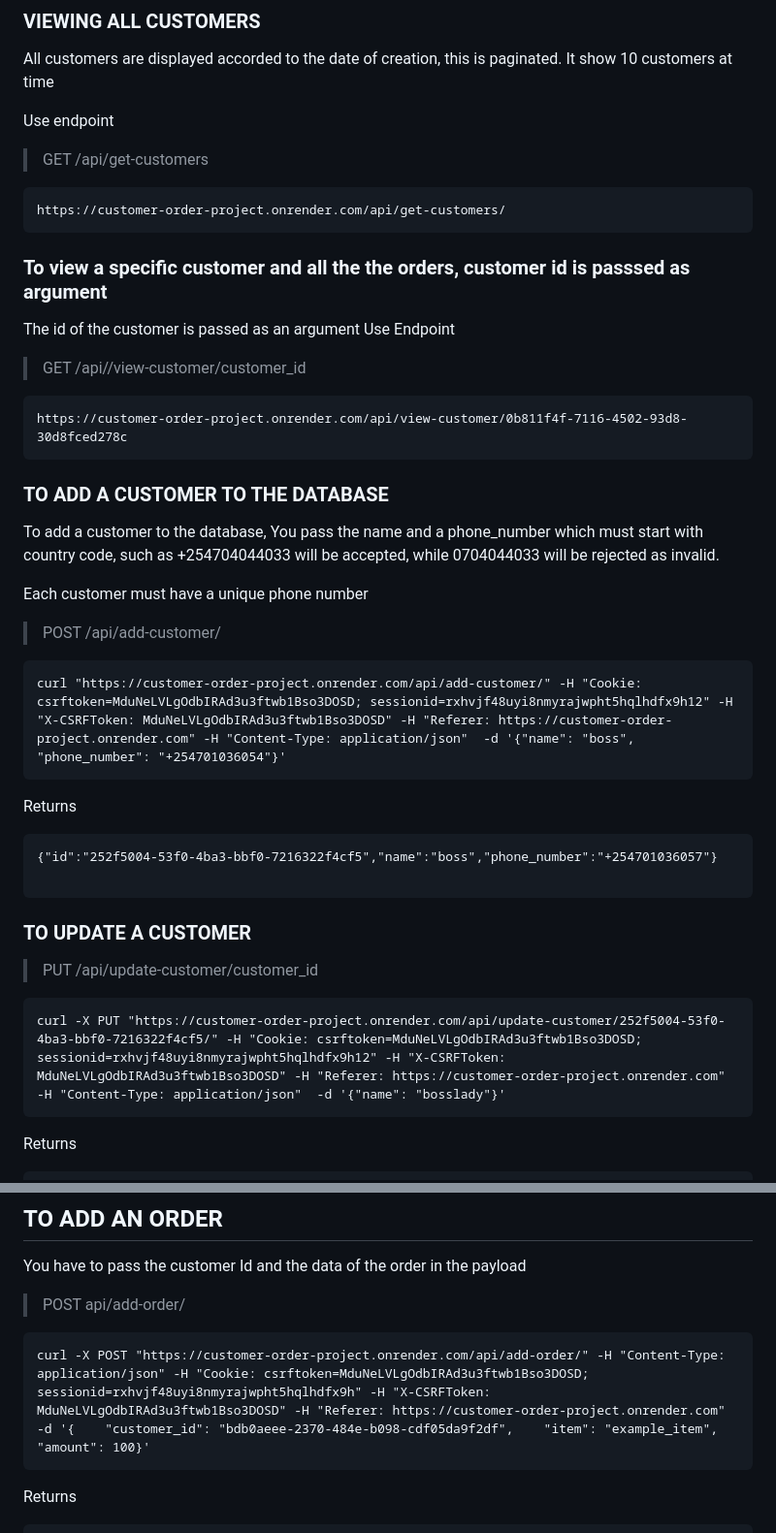
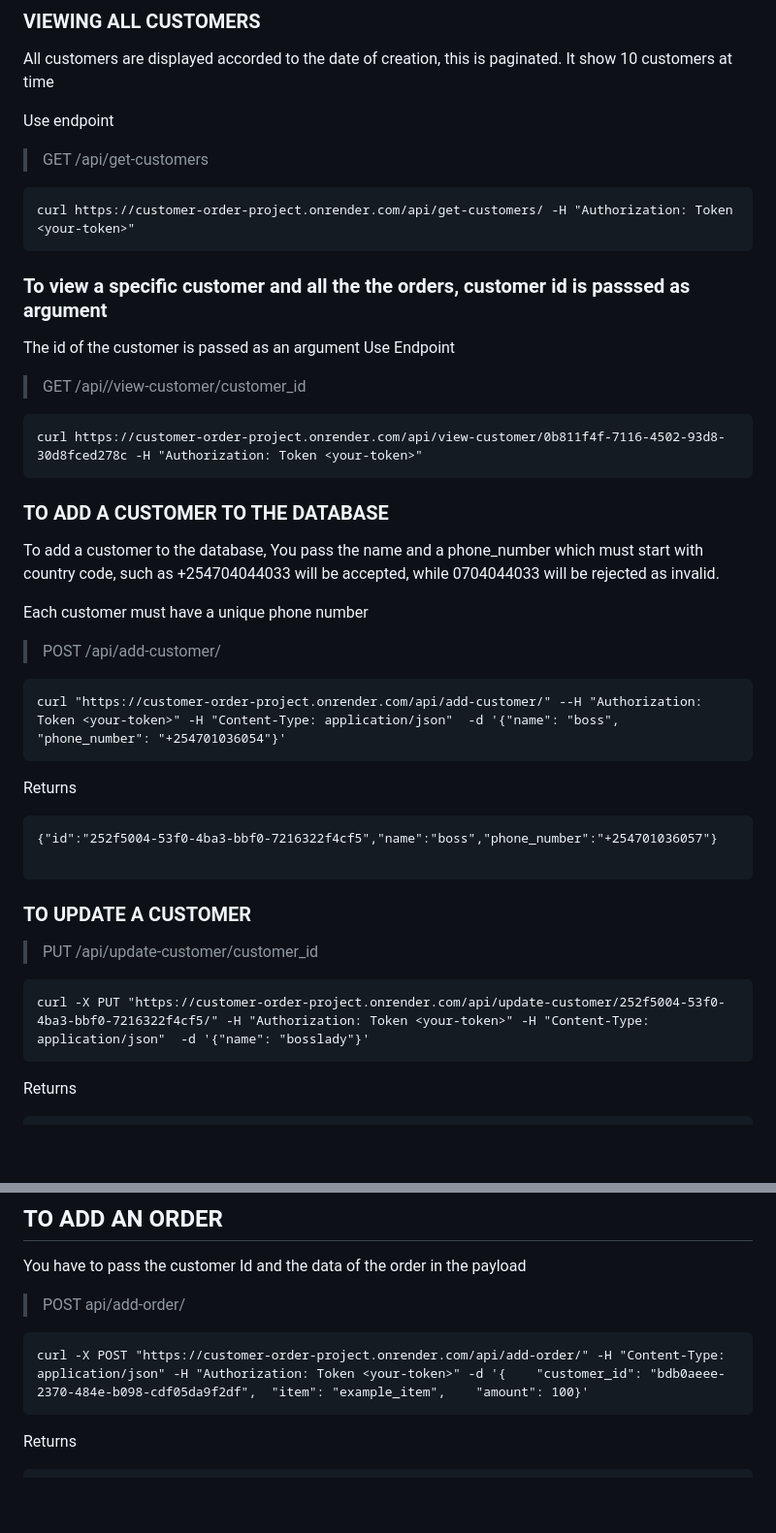
Before and after one commit to bion-slmn/customer_order-app, a Markdown page: README.md, 2 parts joined by grey strips. Shown at 97% size. Rendered like a GitHub page; blank space fills up the shorter version.

````diff
--- a/README.md
+++ b/README.md
@@ -42,7 +52,7 @@ It show 10 customers at time
 Use endpoint
 > GET /api/get-customers
 ```
-https://customer-order-project.onrender.com/api/get-customers/
+curl https://customer-order-project.onrender.com/api/get-customers/ -H "Authorization: Token <your-token>"
 ```
 
 ### To view a specific customer and all the the orders, customer id is passsed as argument
@@ -50,7 +60,7 @@ The id of the customer is passed as an argument
 Use Endpoint
 > GET /api//view-customer/customer_id
 ```
-https://customer-order-project.onrender.com/api/view-customer/0b811f4f-7116-4502-93d8-30d8fced278c
+curl https://customer-order-project.onrender.com/api/view-customer/0b811f4f-7116-4502-93d8-30d8fced278c -H "Authorization: Token <your-token>"
 ```
 
 ### TO ADD A CUSTOMER TO THE DATABASE
@@ -60,7 +70,7 @@ To add a customer to the database, You pass the name and a phone_number which mu
 Each customer must have a unique phone number
 > POST /api/add-customer/
 ```
-curl "https://customer-order-project.onrender.com/api/add-customer/" -H "Cookie: csrftoken=MduNeLVLgOdbIRAd3u3ftwb1Bso3DOSD; sessionid=rxhvjf48uyi8nmyrajwpht5hqlhdfx9h12" -H "X-CSRFToken: MduNeLVLgOdbIRAd3u3ftwb1Bso3DOSD" -H "Referer: https://customer-order-project.onrender.com" -H "Content-Type: application/json"  -d '{"name": "boss", "phone_number": "+254701036054"}'
+curl "https://customer-order-project.onrender.com/api/add-customer/" --H "Authorization: Token <your-token>" -H "Content-Type: application/json"  -d '{"name": "boss", "phone_number": "+254701036054"}'
 ```
 
 Returns
@@ -72,7 +82,7 @@ Returns
 ### TO UPDATE A CUSTOMER
 > PUT /api/update-customer/customer_id
 ```
-curl -X PUT "https://customer-order-project.onrender.com/api/update-customer/252f5004-53f0-4ba3-bbf0-7216322f4cf5/" -H "Cookie: csrftoken=MduNeLVLgOdbIRAd3u3ftwb1Bso3DOSD; sessionid=rxhvjf48uyi8nmyrajwpht5hqlhdfx9h12" -H "X-CSRFToken: MduNeLVLgOdbIRAd3u3ftwb1Bso3DOSD" -H "Referer: https://customer-order-project.onrender.com" -H "Content-Type: application/json"  -d '{"name": "bosslady"}'
+curl -X PUT "https://customer-order-project.onrender.com/api/update-customer/252f5004-53f0-4ba3-bbf0-7216322f4cf5/" -H "Authorization: Token <your-token>" -H "Content-Type: application/json"  -d '{"name": "bosslady"}'
 ```
 Returns
 ```
@@ -153,7 +161,7 @@ You can also pass the customer_id to see orders of a specific customer
 You have to pass the customer Id and the data of the order in the payload
 > POST api/add-order/
 ```
-curl -X POST "https://customer-order-project.onrender.com/api/add-order/" -H "Content-Type: application/json" -H "Cookie: csrftoken=MduNeLVLgOdbIRAd3u3ftwb1Bso3DOSD; sessionid=rxhvjf48uyi8nmyrajwpht5hqlhdfx9h" -H "X-CSRFToken: MduNeLVLgOdbIRAd3u3ftwb1Bso3DOSD" -H "Referer: https://customer-order-project.onrender.com" -d '{    "customer_id": "bdb0aeee-2370-484e-b098-cdf05da9f2df",    "item": "example_item",    "amount": 100}'
+curl -X POST "https://customer-order-project.onrender.com/api/add-order/" -H "Content-Type: application/json" -H "Authorization: Token <your-token>" -d '{    "customer_id": "bdb0aeee-2370-484e-b098-cdf05da9f2df",  "item": "example_item",    "amount": 100}'
 ```
 Returns
 ```
````
Also changed, not shown: other parts of README.md (+18 -10 lines).
